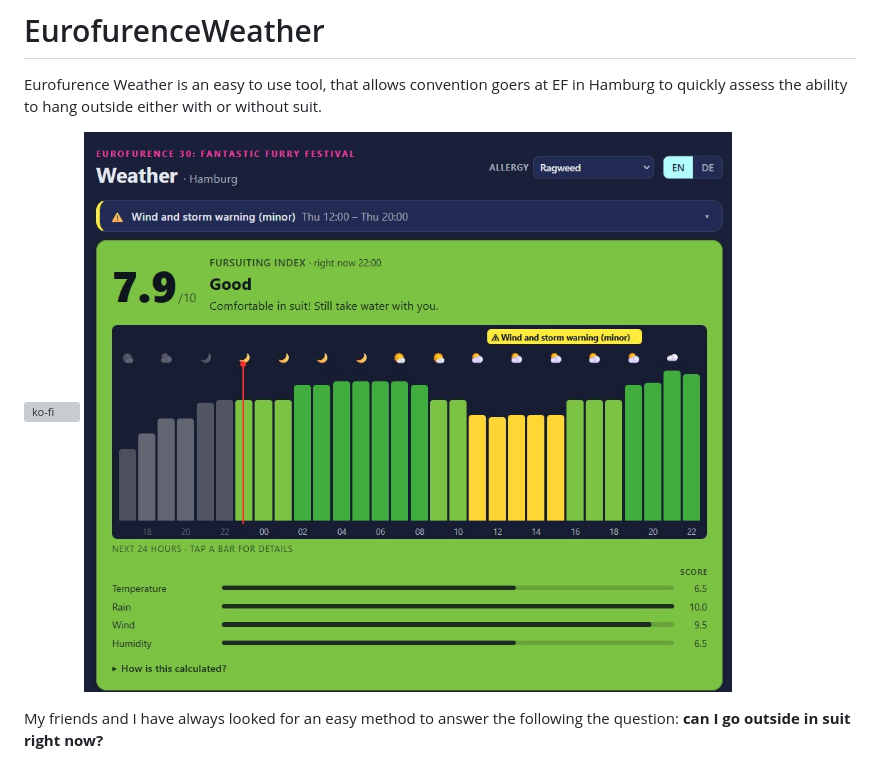
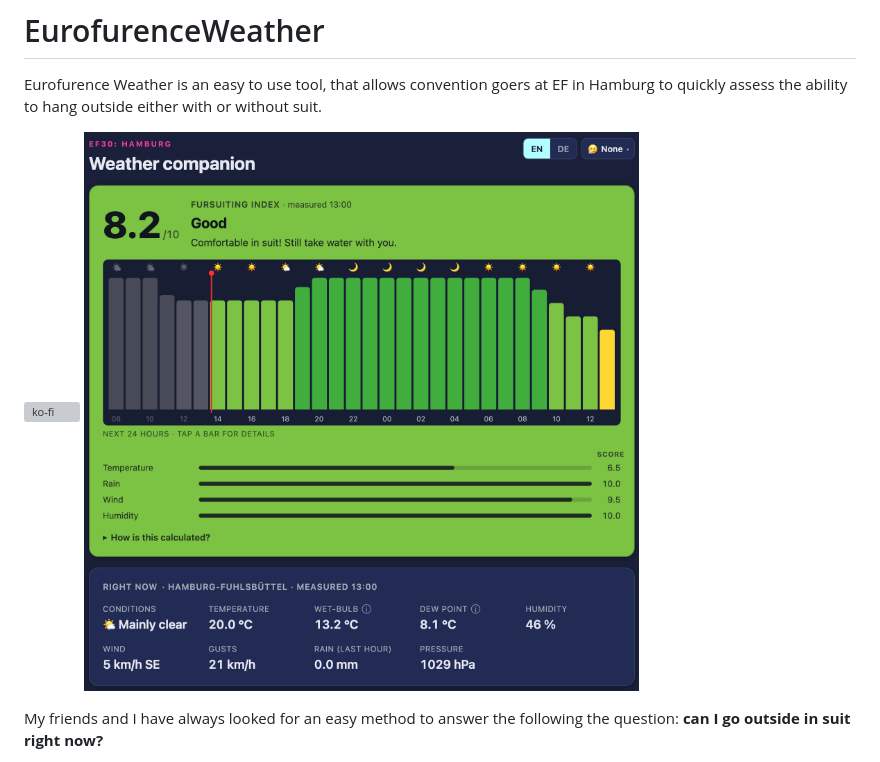
Before and after one commit to eurofurence/fursuit-weather, a Markdown page: README.md, the part around the change. GitHub-like rendering; pictures changed too: media/Site_preview.jpg (deleted), media/Site_preview.png (added); grey boxes are pictures that could not be loaded.

```diff
--- a/README.md
+++ b/README.md
@@ -3,7 +3,7 @@
 Eurofurence Weather is an easy to use tool, that allows convention goers at EF in Hamburg to quickly assess the ability to hang outside either with or without suit.
 
 [![ko-fi](https://ko-fi.com/img/githubbutton_sm.svg)](https://ko-fi.com/B0B6BCXY7)
-![alt text](media/Site_preview.jpg "Site preview")
+![alt text](media/Site_preview.png "Site preview")
 
 My friends and I have always looked for an easy method to answer the following the question:
 **can I go outside in suit right now?**
```
Also changed, not shown: legacy/README.old.md (+4 -4 lines), 7 other files.
